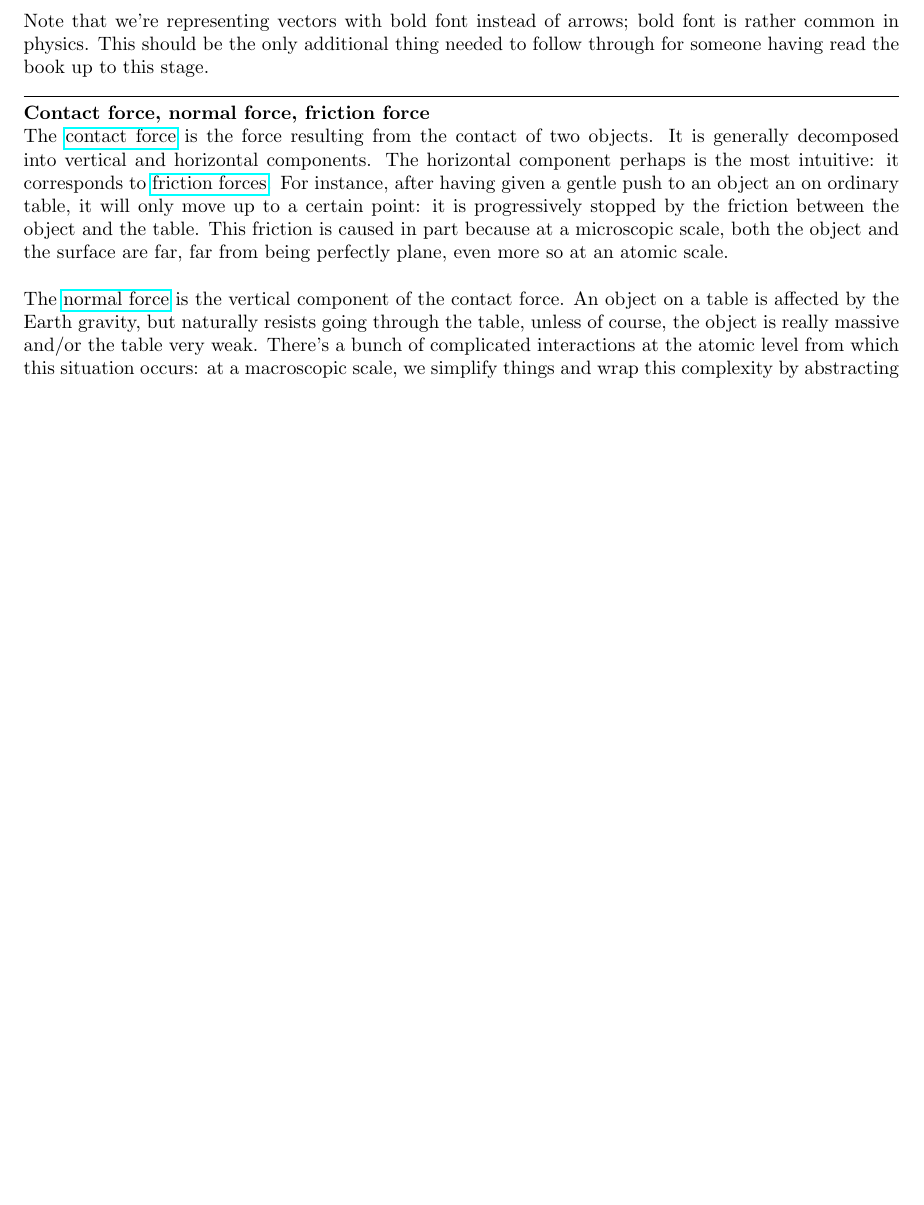
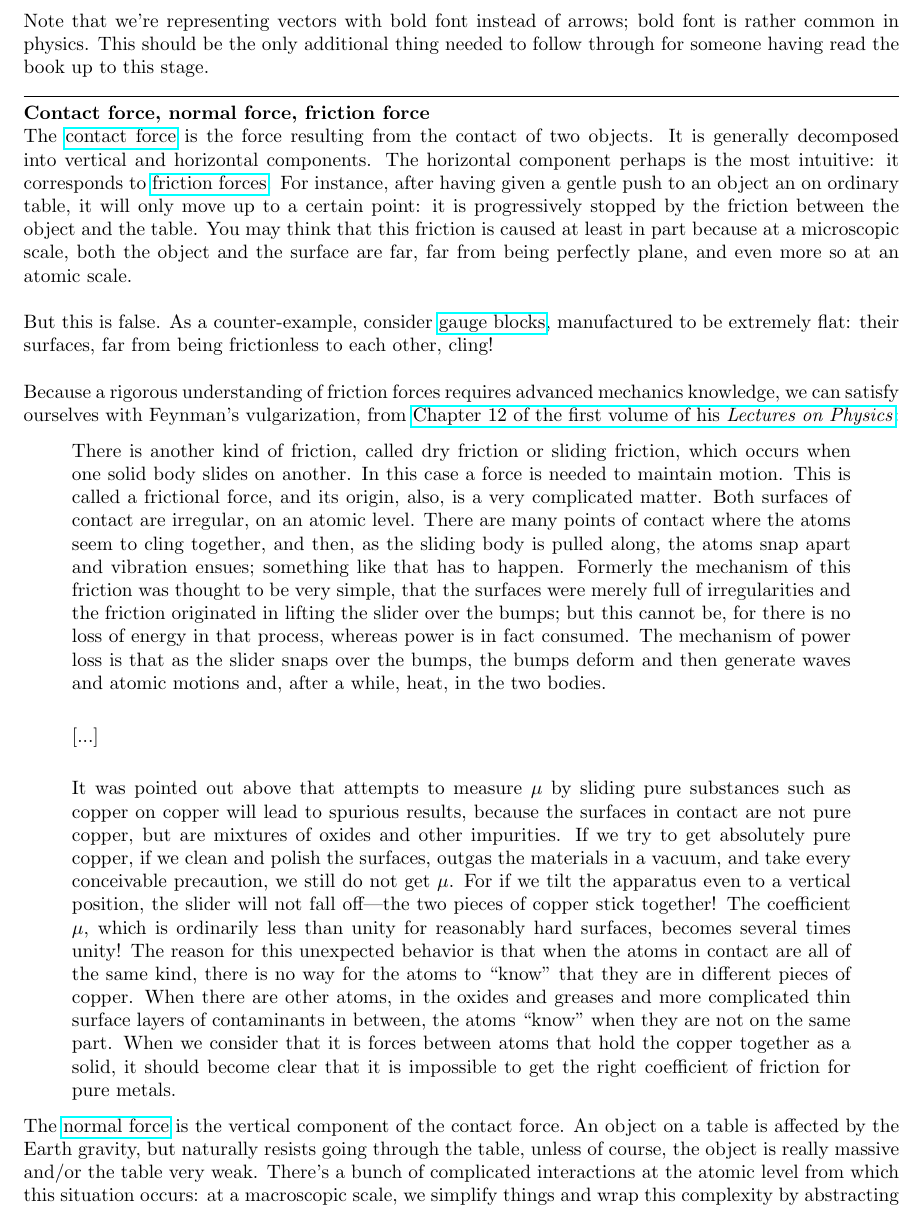
Before and after one commit to mbivert/ttm, a LaTeX document (cm/L03E04.tex): part of page 2 of 8 before the commit and part of page 2 of 9 after it, cut so that both start at the same text, the shorter picture padded with empty space. Compiled offline with pdfLaTeX.

Commit message:
cm/L03E04: friction forces aren't caused by surface irregularities.

```diff
--- a/cm/L03E04.tex
+++ b/cm/L03E04.tex
@@ -137,9 +137,59 @@ is the most intuitive: it corresponds to
 \href{https://en.wikipedia.org/wiki/Friction}{friction forces}. For
 instance, after having given a gentle push to an object an on ordinary table,
 it will only move up to a certain point: it is progressively stopped by
-the friction between the object and the table. This friction is caused
-in part because at a microscopic scale, both the object and the surface
-are far, far from being perfectly plane, even more so at an atomic scale. \\
+the friction between the object and the table. You may think that this friction
+is caused at least in part because at a microscopic scale, both the object
+and the surface are far, far from being perfectly plane, and even more
+so at an atomic scale. \\
+
+But this is false. As a counter-example, consider
+\href{https://en.wikipedia.org/wiki/Gauge\_block}{gauge blocks},
+manufactured to be extremely flat: their surfaces, far from being
+frictionless to each other, cling! \\
+
+Because a rigorous understanding of friction forces requires advanced
+mechanics knowledge, we can satisfy ourselves with Feynman's vulgarization,
+from \href{https://www.feynmanlectures.caltech.edu/I\_12.html}{Chapter
+$12$ of the first volume of his \textit{Lectures on Physics}}:
+
+\begin{quote}
+There is another kind of friction, called dry friction or sliding friction,
+which occurs when one solid body slides on another. In this case a force is
+needed to maintain motion. This is called a frictional force, and its origin,
+also, is a very complicated matter. Both surfaces of contact are irregular, on
+an atomic level. There are many points of contact where the atoms seem to cling
+together, and then, as the sliding body is pulled along, the atoms snap apart
+and vibration ensues; something like that has to happen. Formerly the mechanism
+of this friction was thought to be very simple, that the surfaces were merely
+full of irregularities and the friction originated in lifting the slider over
+the bumps; but this cannot be, for there is no loss of energy in that process,
+whereas power is in fact consumed. The mechanism of power loss is that as the
+slider snaps over the bumps, the bumps deform and then generate waves and
+atomic motions and, after a while, heat, in the two bodies. \\
+
+[...] \\
+
+It was pointed out above that attempts to measure $\mu$ by
+sliding pure substances such as copper on copper will lead to
+spurious results, because the surfaces in contact are not pure
+copper, but are mixtures of oxides and other impurities. If we
+try to get absolutely pure copper, if we clean and polish the
+surfaces, outgas the materials in a vacuum, and take every
+conceivable precaution, we still do not get $\mu$. For if we
+tilt the apparatus even to a vertical position, the slider will
+not fall off—the two pieces of copper stick together! The coefficient
+$\mu$, which is ordinarily less than unity for reasonably hard
+surfaces, becomes several times unity! The reason for this
+unexpected behavior is that when the atoms in contact are all
+of the same kind, there is no way for the atoms to “know” that
+they are in different pieces of copper. When there are other
+atoms, in the oxides and greases and more complicated thin surface
+layers of contaminants in between, the atoms “know” when they are
+not on the same part. When we consider that it is forces between
+atoms that hold the copper together as a solid, it should become
+clear that it is impossible to get the right coefficient of
+friction for pure metals.
+\end{quote}
 
 The \href{https://en.wikipedia.org/wiki/Normal\_force}{normal force}
 is the vertical component of the contact force. An object on a table
```
Also changed, not shown: cm/L03E04.pdf.
